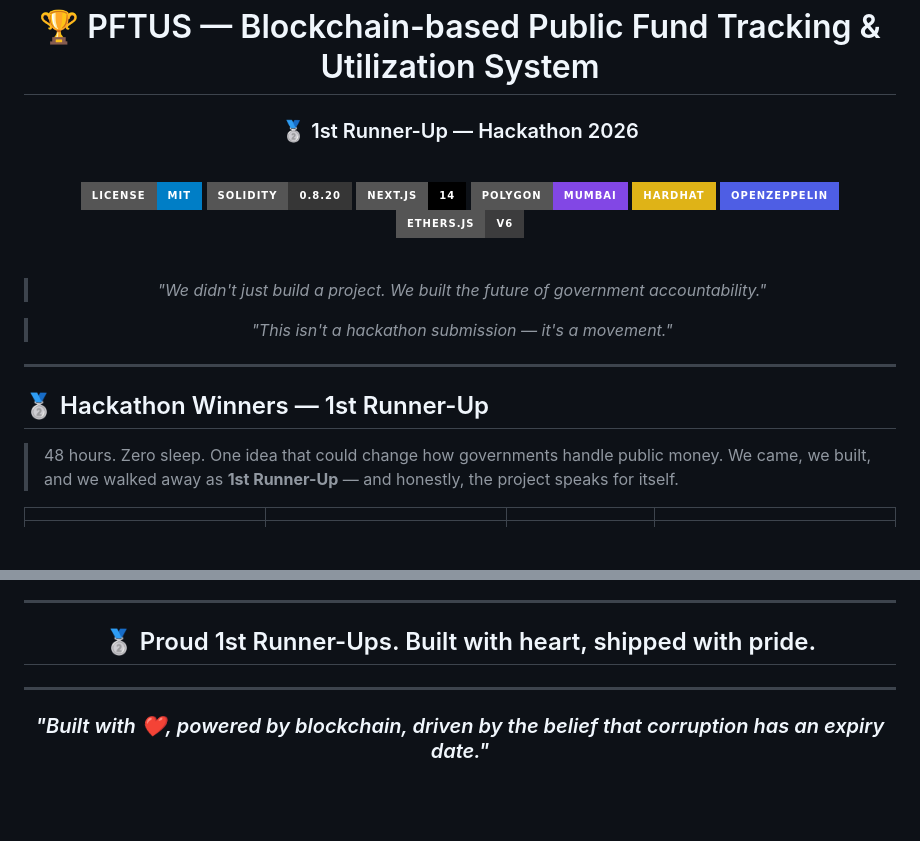
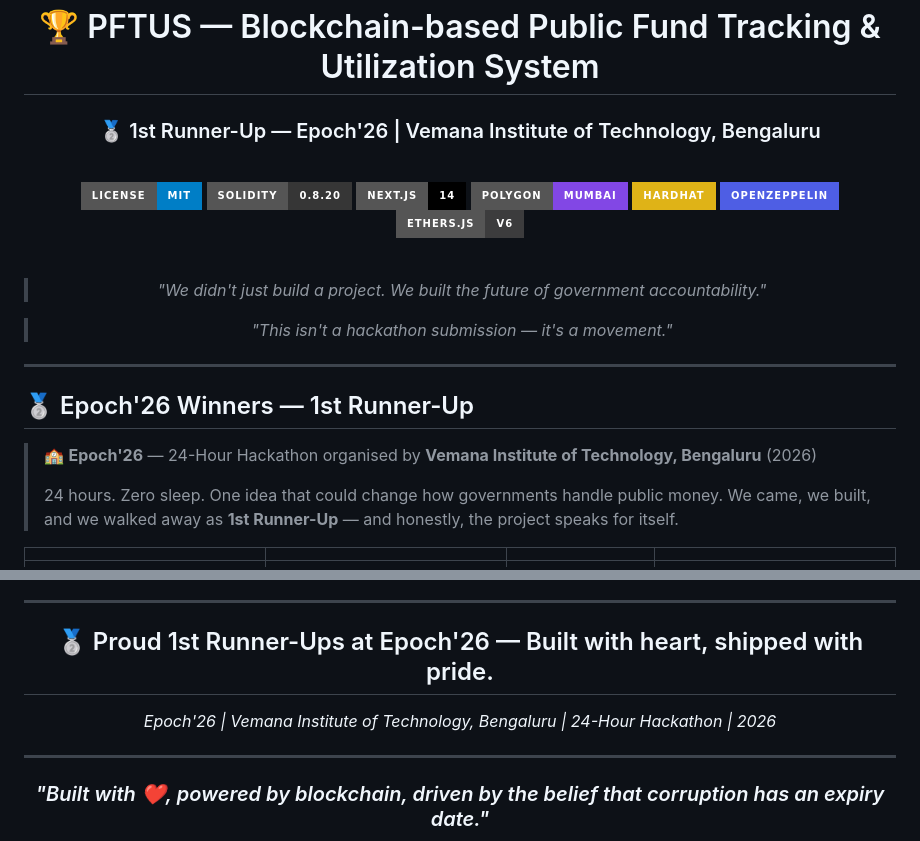
Before and after one commit to kranthii-k/v2, a Markdown page: README.md, 2 parts joined by grey strips. Rendered like a GitHub page; badges without logos; blank space fills up the shorter version.

Commit message:
epoch'26 details update

```diff
--- a/README.md
+++ b/README.md
@@ -3,7 +3,7 @@
 
 # 🏆 PFTUS — Blockchain-based Public Fund Tracking & Utilization System
 
-### 🥈 1st Runner-Up — Hackathon 2026
+### 🥈 1st Runner-Up — Epoch'26 | Vemana Institute of Technology, Bengaluru
 
 <br/>
 
@@ -25,9 +25,11 @@
 
 ---
 
-## 🥈 Hackathon Winners — 1st Runner-Up
+## 🥈 Epoch'26 Winners — 1st Runner-Up
 
-> 48 hours. Zero sleep. One idea that could change how governments handle public money.
+> 🏫 **Epoch'26** — 24-Hour Hackathon organised by **Vemana Institute of Technology, Bengaluru** (2026)
+>
+> 24 hours. Zero sleep. One idea that could change how governments handle public money.
 > We came, we built, and we walked away as **1st Runner-Up** — and honestly, the project speaks for itself.
 
 <div align="center">
@@ -582,7 +584,9 @@ Massive respect to the giants whose shoulders we stood on:
 
 <div align="center">
 
-## 🥈 Proud 1st Runner-Ups. Built with heart, shipped with pride.
+## 🥈 Proud 1st Runner-Ups at Epoch'26 — Built with heart, shipped with pride.
+
+*Epoch'26 | Vemana Institute of Technology, Bengaluru | 24-Hour Hackathon | 2026*
 
 ---
 
```
